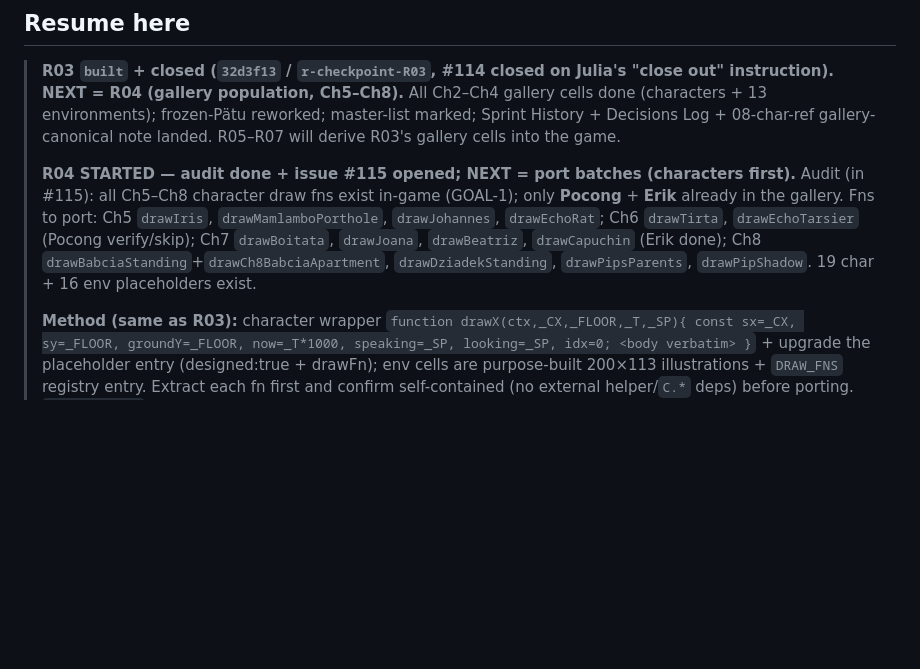
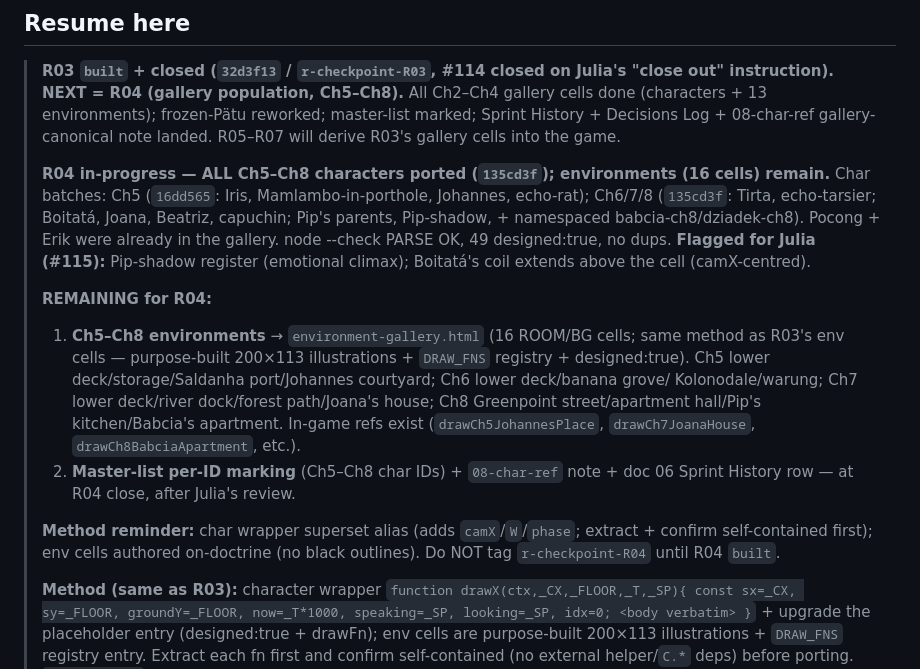
Before and after one commit to juliatetrud/thelastbites, a Markdown page: goal-R-run-state.md, the part around the change. GitHub-like rendering; blank space fills up the shorter version.

Commit message:
R04: run-state — all Ch5-Ch8 characters ported; environments remain
Co-Authored-By: Claude Opus 4.8 (1M context) <noreply@anthropic.com>
Claude-Session: https://claude.ai/code/session_0174pmk5ffFbFhFm9ftGto7c

```diff
--- a/goal-R-run-state.md
+++ b/goal-R-run-state.md
@@ -19,13 +19,26 @@ isn't in this file or in the tracking issues, it didn't happen.
 > Decisions Log + 08-char-ref gallery-canonical note landed. R05–R07 will derive R03's
 > gallery cells into the game.
 >
-> **R04 STARTED — audit done + issue #115 opened; NEXT = port batches (characters first).**
-> Audit (in #115): all Ch5–Ch8 character draw fns exist in-game (GOAL-1); only **Pocong** +
-> **Erik** already in the gallery. Fns to port: Ch5 `drawIris`, `drawMamlamboPorthole`,
-> `drawJohannes`, `drawEchoRat`; Ch6 `drawTirta`, `drawEchoTarsier` (Pocong verify/skip);
-> Ch7 `drawBoitata`, `drawJoana`, `drawBeatriz`, `drawCapuchin` (Erik done); Ch8
-> `drawBabciaStanding`+`drawCh8BabciaApartment`, `drawDziadekStanding`, `drawPipsParents`,
-> `drawPipShadow`. 19 char + 16 env placeholders exist.
+> **R04 in-progress — ALL Ch5–Ch8 characters ported (`135cd3f`); environments (16 cells)
+> remain.** Char batches: Ch5 (`16dd565`: Iris, Mamlambo-in-porthole, Johannes, echo-rat);
+> Ch6/7/8 (`135cd3f`: Tirta, echo-tarsier; Boitatá, Joana, Beatriz, capuchin; Pip's parents,
+> Pip-shadow, + namespaced babcia-ch8/dziadek-ch8). Pocong + Erik were already in the gallery.
+> node --check PARSE OK, 49 designed:true, no dups. **Flagged for Julia (#115):** Pip-shadow
+> register (emotional climax); Boitatá's coil extends above the cell (camX-centred).
+>
+> **REMAINING for R04:**
+> 1. **Ch5–Ch8 environments** → `environment-gallery.html` (16 ROOM/BG cells; same method as
+>    R03's env cells — purpose-built 200×113 illustrations + `DRAW_FNS` registry + designed:true).
+>    Ch5 lower deck/storage/Saldanha port/Johannes courtyard; Ch6 lower deck/banana grove/
+>    Kolonodale/warung; Ch7 lower deck/river dock/forest path/Joana's house; Ch8 Greenpoint
+>    street/apartment hall/Pip's kitchen/Babcia's apartment. In-game refs exist
+>    (`drawCh5JohannesPlace`, `drawCh7JoanaHouse`, `drawCh8BabciaApartment`, etc.).
+> 2. **Master-list per-ID marking** (Ch5–Ch8 char IDs) + `08-char-ref` note + doc 06 Sprint
+>    History row — at R04 close, after Julia's review.
+>
+> **Method reminder:** char wrapper superset alias (adds `camX`/`W`/`phase`; extract + confirm
+> self-contained first); env cells authored on-doctrine (no black outlines). Do NOT tag
+> `r-checkpoint-R04` until R04 `built`.
 >
 > **Method (same as R03):** character wrapper `function drawX(ctx,_CX,_FLOOR,_T,_SP){ const
 > sx=_CX, sy=_FLOOR, groundY=_FLOOR, now=_T*1000, speaking=_SP, looking=_SP, idx=0; <body
```
